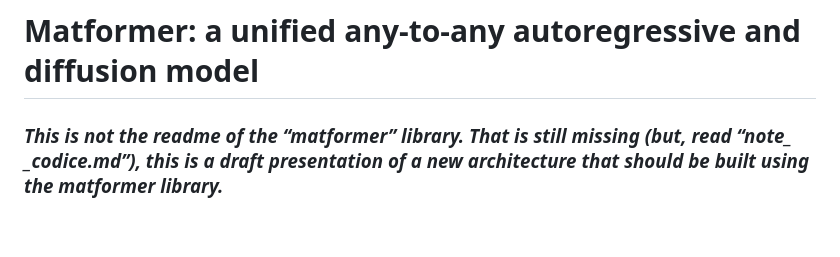
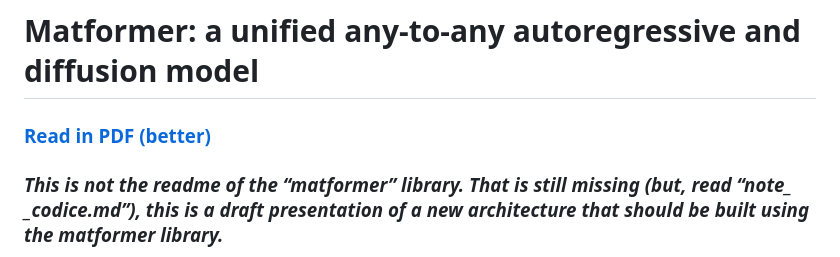
Before and after one commit to mrinaldi97/matformer, a Markdown page: readme.md, the part around the change. GitHub-like rendering; blank space fills up the shorter version.

```diff
--- a/readme.md
+++ b/readme.md
@@ -1,4 +1,5 @@
 # Matformer: a unified any-to-any autoregressive and diffusion model
+<h3><a href="matformer.pdf"> Read in PDF (better)</a></h3>
 
 ### *This is not the readme of the “matformer” library. That is still missing (but, read “note\_ \_codice.md”), this is a draft presentation of a new architecture that should be built using the matformer library.*
 
```
